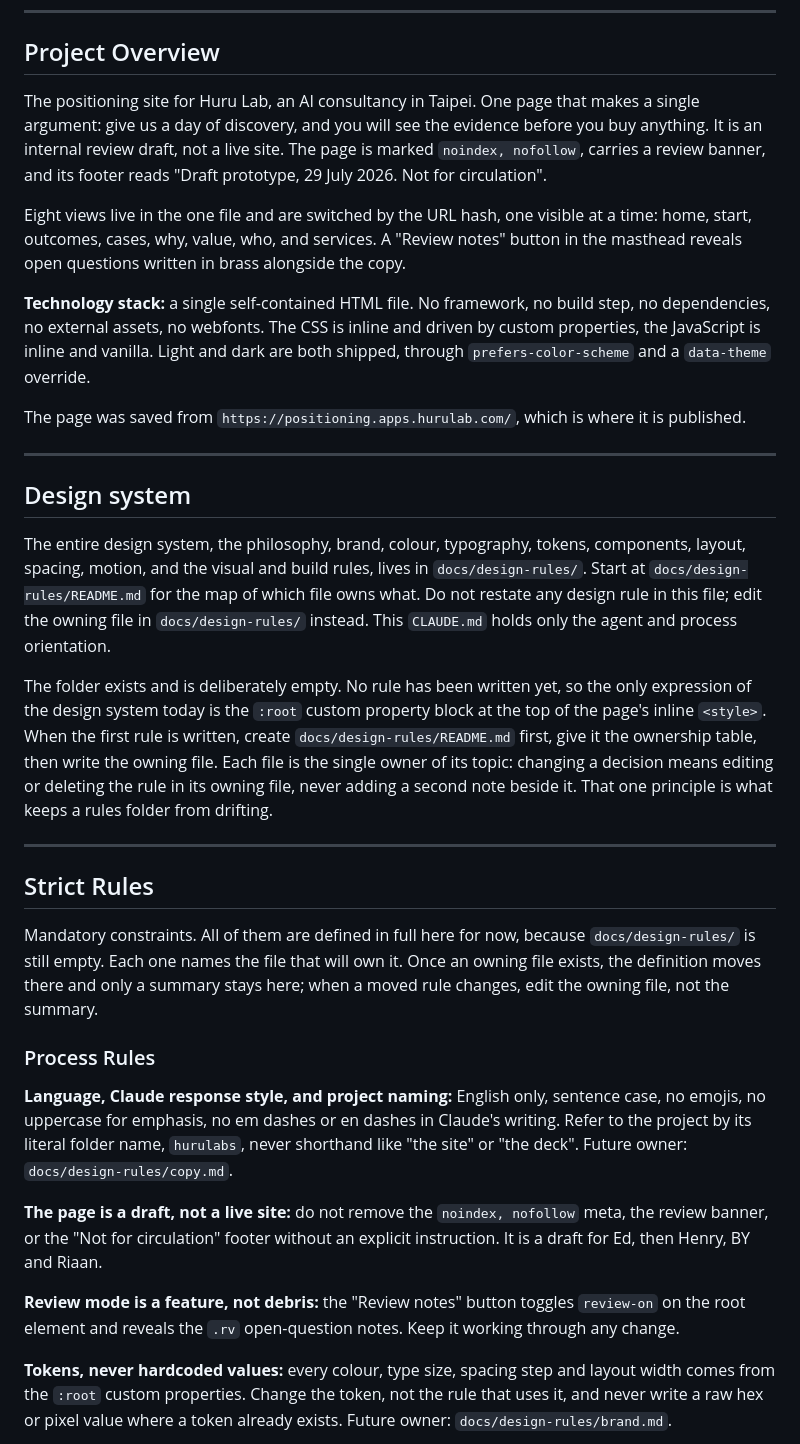
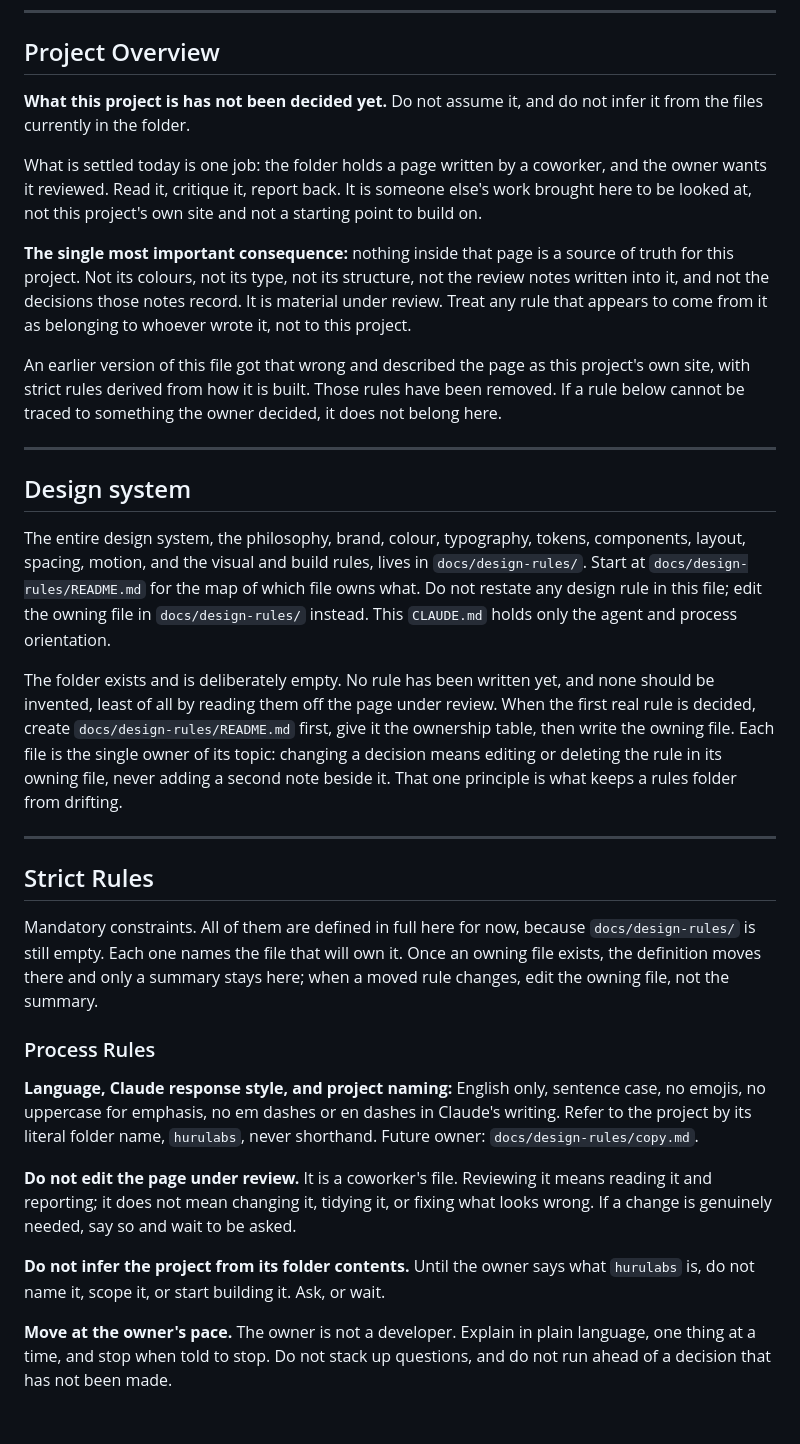
Before and after one commit to RiaanMOHA/hurulab, a Markdown page: CLAUDE.md, the part around one of its changes. Drawn GitHub-style; blank space fills up the shorter version.

```diff
--- a/CLAUDE.md
+++ b/CLAUDE.md
@@ -13,13 +13,13 @@
 
 ## Project Overview
 
-The positioning site for Huru Lab, an AI consultancy in Taipei. One page that makes a single argument: give us a day of discovery, and you will see the evidence before you buy anything. It is an internal review draft, not a live site. The page is marked `noindex, nofollow`, carries a review banner, and its footer reads "Draft prototype, 29 July 2026. Not for circulation".
+**What this project is has not been decided yet.** Do not assume it, and do not infer it from the files currently in the folder.
 
-Eight views live in the one file and are switched by the URL hash, one visible at a time: home, start, outcomes, cases, why, value, who, and services. A "Review notes" button in the masthead reveals open questions written in brass alongside the copy.
+What is settled today is one job: the folder holds a page written by a coworker, and the owner wants it reviewed. Read it, critique it, report back. It is someone else's work brought here to be looked at, not this project's own site and not a starting point to build on.
 
-**Technology stack:** a single self-contained HTML file. No framework, no build step, no dependencies, no external assets, no webfonts. The CSS is inline and driven by custom properties, the JavaScript is inline and vanilla. Light and dark are both shipped, through `prefers-color-scheme` and a `data-theme` override.
+**The single most important consequence:** nothing inside that page is a source of truth for this project. Not its colours, not its type, not its structure, not the review notes written into it, and not the decisions those notes record. It is material under review. Treat any rule that appears to come from it as belonging to whoever wrote it, not to this project.
 
-The page was saved from `https://positioning.apps.hurulab.com/`, which is where it is published.
+An earlier version of this file got that wrong and described the page as this project's own site, with strict rules derived from how it is built. Those rules have been removed. If a rule below cannot be traced to something the owner decided, it does not belong here.
 
 ---
 
@@ -27,7 +27,7 @@ The page was saved from `https://positioning.apps.hurulab.com/`, which is where
 
 The entire design system, the philosophy, brand, colour, typography, tokens, components, layout, spacing, motion, and the visual and build rules, lives in `docs/design-rules/`. Start at `docs/design-rules/README.md` for the map of which file owns what. Do not restate any design rule in this file; edit the owning file in `docs/design-rules/` instead. This `CLAUDE.md` holds only the agent and process orientation.
 
-The folder exists and is deliberately empty. No rule has been written yet, so the only expression of the design system today is the `:root` custom property block at the top of the page's inline `<style>`. When the first rule is written, create `docs/design-rules/README.md` first, give it the ownership table, then write the owning file. Each file is the single owner of its topic: changing a decision means editing or deleting the rule in its owning file, never adding a second note beside it. That one principle is what keeps a rules folder from drifting.
+The folder exists and is deliberately empty. No rule has been written yet, and none should be invented, least of all by reading them off the page under review. When the first real rule is decided, create `docs/design-rules/README.md` first, give it the ownership table, then write the owning file. Each file is the single owner of its topic: changing a decision means editing or deleting the rule in its owning file, never adding a second note beside it. That one principle is what keeps a rules folder from drifting.
 
 ---
 
@@ -37,11 +37,11 @@ Mandatory constraints. All of them are defined in full here for now, because `do
 
 ### Process Rules
 
-**Language, Claude response style, and project naming:** English only, sentence case, no emojis, no uppercase for emphasis, no em dashes or en dashes in Claude's writing. Refer to the project by its literal folder name, `hurulabs`, never shorthand like "the site" or "the deck". Future owner: `docs/design-rules/copy.md`.
+**Language, Claude response style, and project naming:** English only, sentence case, no emojis, no uppercase for emphasis, no em dashes or en dashes in Claude's writing. Refer to the project by its literal folder name, `hurulabs`, never shorthand. Future owner: `docs/design-rules/copy.md`.
 
-**The page is a draft, not a live site:** do not remove the `noindex, nofollow` meta, the review banner, or the "Not for circulation" footer without an explicit instruction. It is a draft for Ed, then Henry, BY and Riaan.
+**Do not edit the page under review.** It is a coworker's file. Reviewing it means reading it and reporting; it does not mean changing it, tidying it, or fixing what looks wrong. If a change is genuinely needed, say so and wait to be asked.
 
-**Review mode is a feature, not debris:** the "Review notes" button toggles `review-on` on the root element and reveals the `.rv` open-question notes. Keep it working through any change.
+**Do not infer the project from its folder contents.** Until the owner says what `hurulabs` is, do not name it, scope it, or start building it. Ask, or wait.
 
-**Tokens, never hardcoded values:** every colour, type size, spacing step and layout width comes from the `:root` custom properties. Change the token, not the rule that uses it, and never write a raw hex or pixel value where a token already exists. Future owner: `docs/design-rules/brand.md`.
+**Move at the owner's pace.** The owner is not a developer. Explain in plain language, one thing at a time, and stop when told to stop. Do not stack up questions, and do not run ahead of a decision that has not been made.
 
```
Also changed, not shown: other parts of CLAUDE.md (+22 -46 lines).
